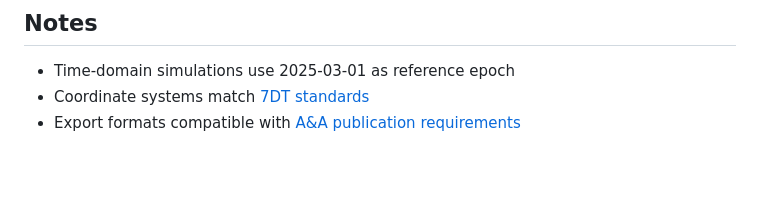
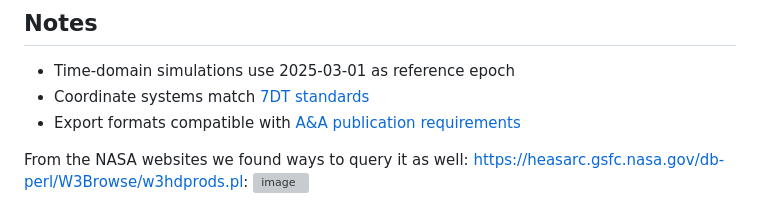
Before and after one commit to DSeahYS/NASAProject7Study, a Markdown page: NasaProject7/data_acquisition/README1.md, the part around the change. GitHub-like rendering; blank space fills up the shorter version; grey boxes are pictures that could not be loaded.

```diff
--- a/NasaProject7/data_acquisition/README1.md
+++ b/NasaProject7/data_acquisition/README1.md
@@ -110,3 +110,12 @@ pip install pyvo astropy requests pandas matplotlib tkinter numpy
 - Time-domain simulations use 2025-03-01 as reference epoch
 - Coordinate systems match [7DT standards](https://www.spiedigitallibrary.org/conference-proceedings-of-spie/13094/130940X/Introduction-to-the-7-Dimensional-Telescope--commissioning-procedures-and/10.1117/12.3019546.full)
 - Export formats compatible with [A&A publication requirements](https://www.aanda.org)
+
+
+
+
+
+
+
+From the NASA websites we found ways to query it as well: https://heasarc.gsfc.nasa.gov/db-perl/W3Browse/w3hdprods.pl:
+![image](https://github.com/user-attachments/assets/7fc2258e-8d63-4691-befa-975b84c78c97)
```
